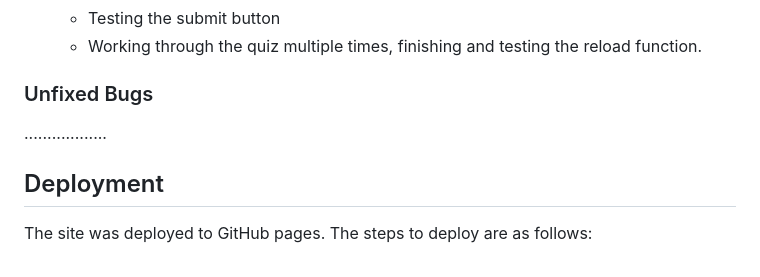
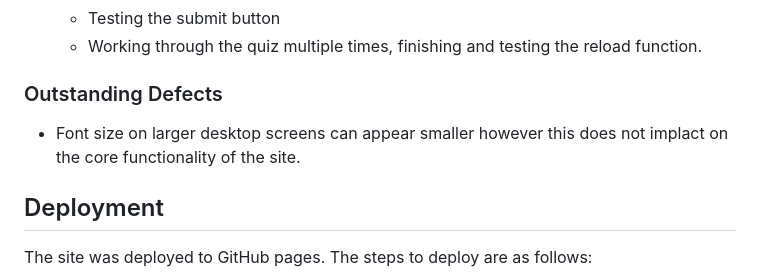
Before and after one commit to JimGardner0204/TheBigHistoryQuiz, a Markdown page: README.md, the part around the change printed below. GitHub-like rendering.

```diff
--- a/README.md
+++ b/README.md
@@ -125,9 +133,9 @@ For CSS validation I have used the following site - [CSS Validation](https://jig
     - Working through the quiz multiple times, finishing and testing the reload function.
 
 
-### Unfixed Bugs
+### Outstanding Defects
 
-..................
+- Font size on larger desktop screens can appear smaller however this does not implact on the core functionality of the site.
 
 ## Deployment
 
```
Also changed, not shown: other parts of README.md (+11 -5 lines), assets/images/jshint validation questions.PNG (added), assets/images/script js validation.PNG (added).
